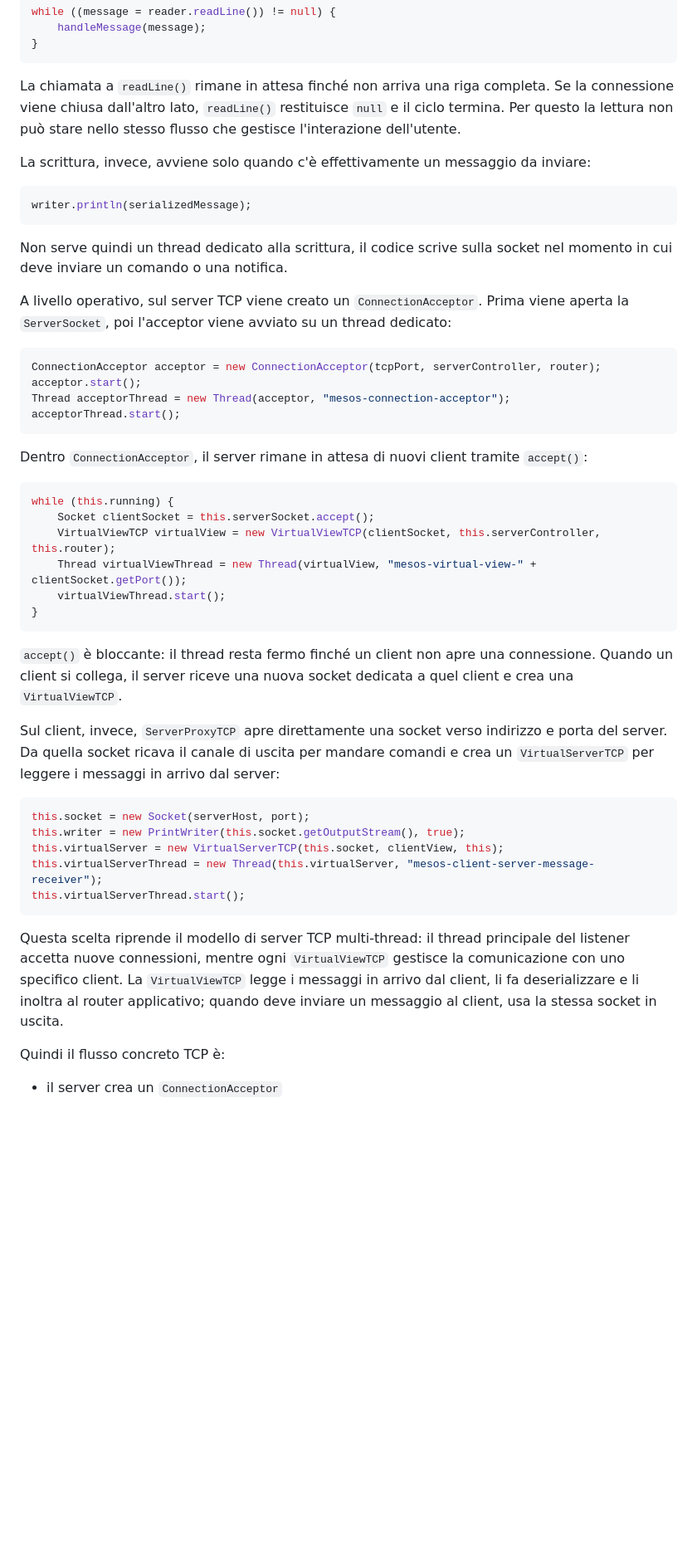
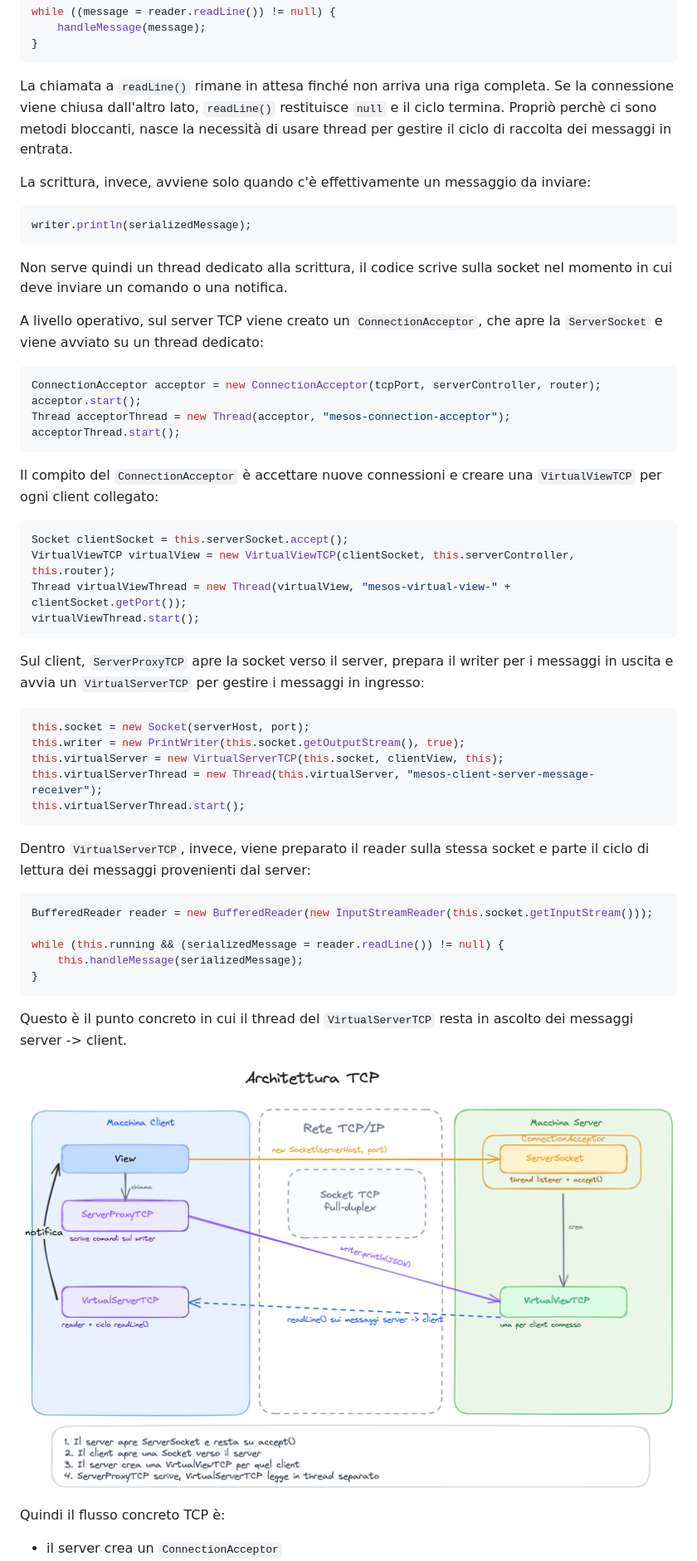
Before and after one commit to Zorli/MesosProject, a Markdown page: README.md, the part around one of its changes. Shown at 83% size. GitHub-like rendering; pictures changed too: assets/immages/FlussoTCP.png (added); blank space fills up the shorter version.

````diff
--- a/README.md
+++ b/README.md
@@ -419,7 +419,8 @@ while ((message = reader.readLine()) != null) {
 
 La chiamata a `readLine()` rimane in attesa finché non arriva una riga completa.
 Se la connessione viene chiusa dall'altro lato, `readLine()` restituisce `null` e il ciclo termina.
-Per questo la lettura non può stare nello stesso flusso che gestisce l'interazione dell'utente.
+Propriò perchè ci sono metodi bloccanti, nasce la necessità di usare thread per gestire il ciclo
+di raccolta dei messaggi in entrata.
 
 La scrittura, invece, avviene solo quando c'è effettivamente un messaggio da inviare:
 
@@ -430,8 +431,8 @@ writer.println(serializedMessage);
 Non serve quindi un thread dedicato alla scrittura, il codice scrive sulla socket nel momento in cui deve
 inviare un comando o una notifica.
 
-A livello operativo, sul server TCP viene creato un `ConnectionAcceptor`.
-Prima viene aperta la `ServerSocket`, poi l'acceptor viene avviato su un thread dedicato:
+A livello operativo, sul server TCP viene creato un `ConnectionAcceptor`, che apre la `ServerSocket`
+e viene avviato su un thread dedicato:
 
 ```java
 ConnectionAcceptor acceptor = new ConnectionAcceptor(tcpPort, serverController, router);
@@ -440,23 +441,18 @@ Thread acceptorThread = new Thread(acceptor, "mesos-connection-acceptor");
 acceptorThread.start();
 ```
 
-Dentro `ConnectionAcceptor`, il server rimane in attesa di nuovi client tramite `accept()`:
+Il compito del `ConnectionAcceptor` è accettare nuove connessioni e creare una `VirtualViewTCP`
+per ogni client collegato:
 
 ```java
-while (this.running) {
-    Socket clientSocket = this.serverSocket.accept();
-    VirtualViewTCP virtualView = new VirtualViewTCP(clientSocket, this.serverController, this.router);
-    Thread virtualViewThread = new Thread(virtualView, "mesos-virtual-view-" + clientSocket.getPort());
-    virtualViewThread.start();
-}
+Socket clientSocket = this.serverSocket.accept();
+VirtualViewTCP virtualView = new VirtualViewTCP(clientSocket, this.serverController, this.router);
+Thread virtualViewThread = new Thread(virtualView, "mesos-virtual-view-" + clientSocket.getPort());
+virtualViewThread.start();
 ```
 
-`accept()` è bloccante: il thread resta fermo finché un client non apre una connessione.
-Quando un client si collega, il server riceve una nuova socket dedicata a quel client e crea una `VirtualViewTCP`.
-
-Sul client, invece, `ServerProxyTCP` apre direttamente una socket verso indirizzo e porta del server.
-Da quella socket ricava il canale di uscita per mandare comandi e crea un `VirtualServerTCP` per leggere
-i messaggi in arrivo dal server:
+Sul client, `ServerProxyTCP` apre la socket verso il server, prepara il writer per i messaggi in uscita
+e avvia un `VirtualServerTCP` per gestire i messaggi in ingresso:
 
 ```java
 this.socket = new Socket(serverHost, port);
@@ -466,10 +462,22 @@ this.virtualServerThread = new Thread(this.virtualServer, "mesos-client-server-m
 this.virtualServerThread.start();
 ```
 
-Questa scelta riprende il modello di server TCP multi-thread: il thread principale del listener accetta
-nuove connessioni, mentre ogni `VirtualViewTCP` gestisce la comunicazione con uno specifico client.
-La `VirtualViewTCP` legge i messaggi in arrivo dal client, li fa deserializzare e
-li inoltra al router applicativo; quando deve inviare un messaggio al client, usa la stessa socket in uscita.
+Dentro `VirtualServerTCP`, invece, viene preparato il reader sulla stessa socket e parte il ciclo di lettura
+dei messaggi provenienti dal server:
+
+```java
+BufferedReader reader = new BufferedReader(new InputStreamReader(this.socket.getInputStream()));
+
+while (this.running && (serializedMessage = reader.readLine()) != null) {
+    this.handleMessage(serializedMessage);
+}
+```
+Questo è il punto concreto in cui il thread del `VirtualServerTCP` resta in ascolto dei messaggi server -> client.
+
+
+![flusso TCP](assets/immages/FlussoTCP.png)
+
+
 
 Quindi il flusso concreto TCP è:
 - il server crea un `ConnectionAcceptor`
````
Also changed, not shown: other parts of README.md (+6 -11 lines), assets/immages/FlussoRMI.png (added), 1 other file.
